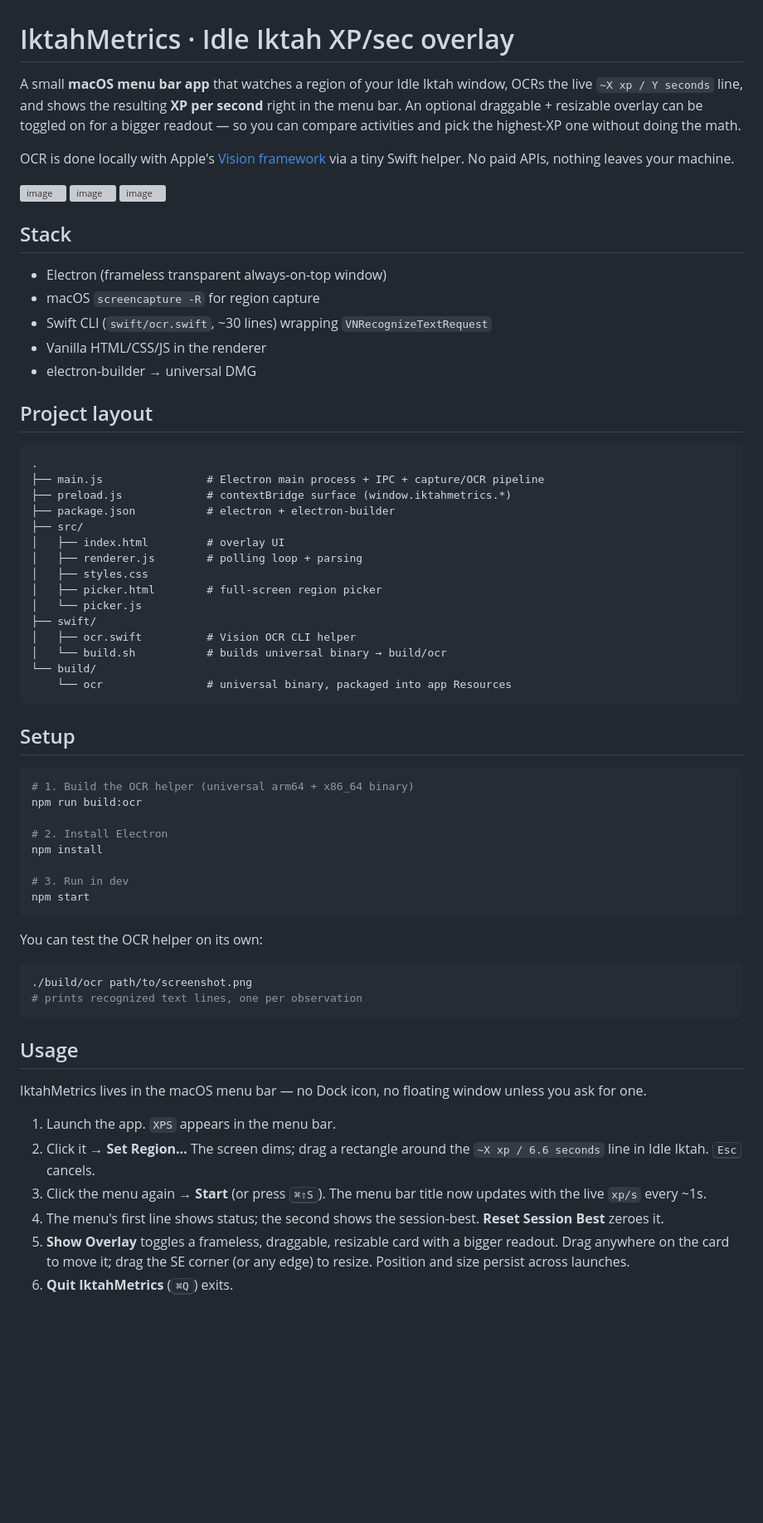
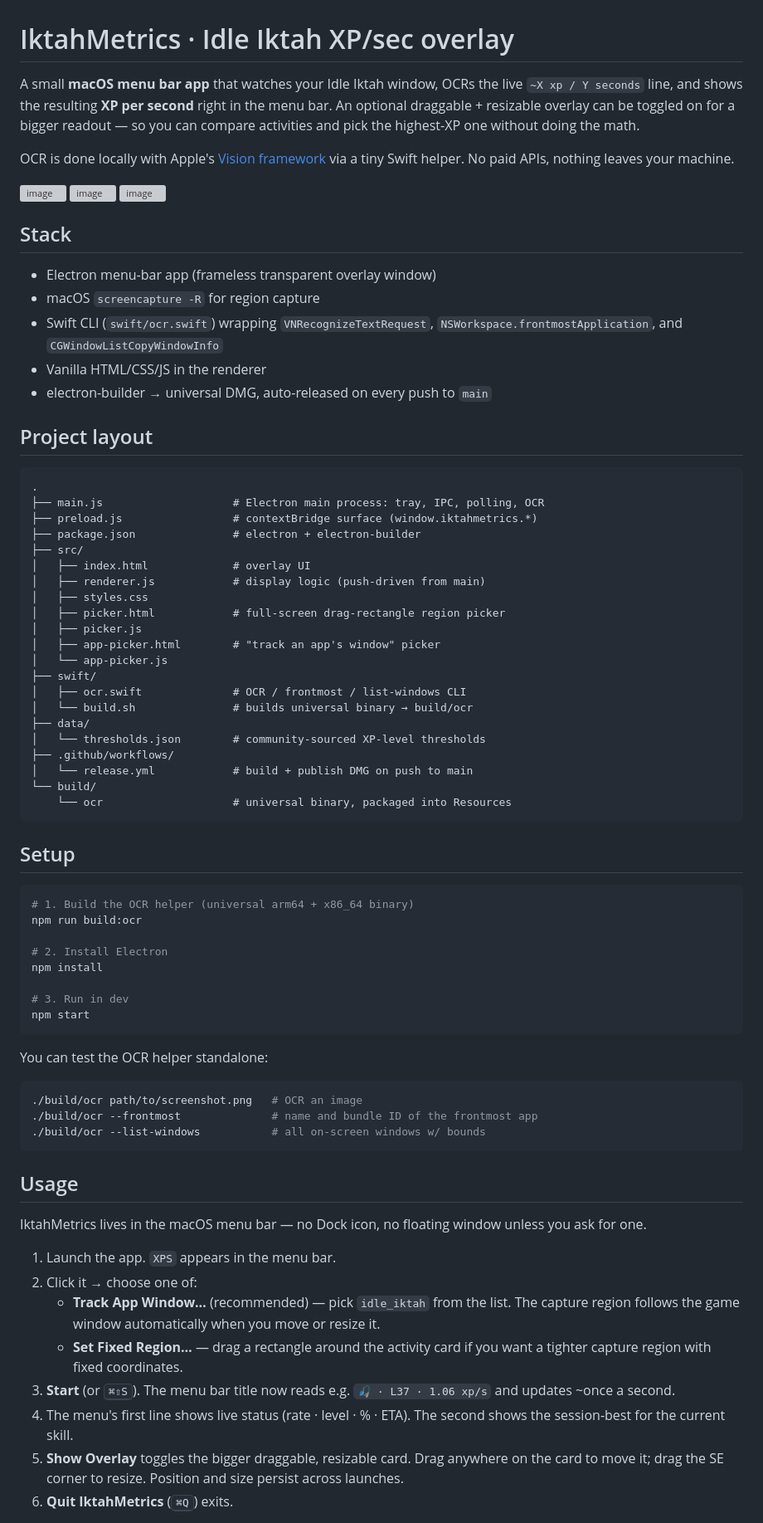
Before and after one commit to Linesmerrill/IktahMetrics, a Markdown page: README.md, the part around one of its changes. Shown at 83% size. GitHub-like rendering; blank space fills up the shorter version; grey boxes are pictures that could not be loaded.

````diff
--- a/README.md
+++ b/README.md
@@ -1,10 +1,10 @@
 # IktahMetrics · Idle Iktah XP/sec overlay
 
-A small **macOS menu bar app** that watches a region of your Idle Iktah window,
-OCRs the live `~X xp / Y seconds` line, and shows the resulting
-**XP per second** right in the menu bar. An optional draggable + resizable
-overlay can be toggled on for a bigger readout — so you can compare activities
-and pick the highest-XP one without doing the math.
+A small **macOS menu bar app** that watches your Idle Iktah window, OCRs the
+live `~X xp / Y seconds` line, and shows the resulting **XP per second** right
+in the menu bar. An optional draggable + resizable overlay can be toggled on
+for a bigger readout — so you can compare activities and pick the highest-XP
+one without doing the math.
 
 OCR is done locally with Apple's [Vision framework](https://developer.apple.com/documentation/vision)
 via a tiny Swift helper. No paid APIs, nothing leaves your machine.
@@ -14,34 +14,39 @@ via a tiny Swift helper. No paid APIs, nothing leaves your machine.
 
 <img width="397" height="293" alt="image" src="https://github.com/user-attachments/assets/a695a4fb-bbdf-4ccc-991f-34ee701d8580" />
 
-
-
 ## Stack
 
-- Electron (frameless transparent always-on-top window)
+- Electron menu-bar app (frameless transparent overlay window)
 - macOS `screencapture -R` for region capture
-- Swift CLI (`swift/ocr.swift`, ~30 lines) wrapping `VNRecognizeTextRequest`
+- Swift CLI (`swift/ocr.swift`) wrapping `VNRecognizeTextRequest`,
+  `NSWorkspace.frontmostApplication`, and `CGWindowListCopyWindowInfo`
 - Vanilla HTML/CSS/JS in the renderer
-- electron-builder → universal DMG
+- electron-builder → universal DMG, auto-released on every push to `main`
 
 ## Project layout
 
 ```
 .
-├── main.js                # Electron main process + IPC + capture/OCR pipeline
-├── preload.js             # contextBridge surface (window.iktahmetrics.*)
-├── package.json           # electron + electron-builder
+├── main.js                    # Electron main process: tray, IPC, polling, OCR
+├── preload.js                 # contextBridge surface (window.iktahmetrics.*)
+├── package.json               # electron + electron-builder
 ├── src/
-│   ├── index.html         # overlay UI
-│   ├── renderer.js        # polling loop + parsing
+│   ├── index.html             # overlay UI
+│   ├── renderer.js            # display logic (push-driven from main)
 │   ├── styles.css
-│   ├── picker.html        # full-screen region picker
-│   └── picker.js
+│   ├── picker.html            # full-screen drag-rectangle region picker
+│   ├── picker.js
+│   ├── app-picker.html        # "track an app's window" picker
+│   └── app-picker.js
 ├── swift/
-│   ├── ocr.swift          # Vision OCR CLI helper
-│   └── build.sh           # builds universal binary → build/ocr
+│   ├── ocr.swift              # OCR / frontmost / list-windows CLI
+│   └── build.sh               # builds universal binary → build/ocr
+├── data/
+│   └── thresholds.json        # community-sourced XP-level thresholds
+├── .github/workflows/
+│   └── release.yml            # build + publish DMG on push to main
 └── build/
-    └── ocr                # universal binary, packaged into app Resources
+    └── ocr                    # universal binary, packaged into Resources
 ```
 
 ## Setup
@@ -57,11 +62,12 @@ npm install
 npm start
 ```
 
-You can test the OCR helper on its own:
+You can test the OCR helper standalone:
 
 ```sh
-./build/ocr path/to/screenshot.png
-# prints recognized text lines, one per observation
+./build/ocr path/to/screenshot.png   # OCR an image
+./build/ocr --frontmost              # name and bundle ID of the frontmost app
+./build/ocr --list-windows           # all on-screen windows w/ bounds
 ```
 
 ## Usage
@@ -70,14 +76,18 @@ IktahMetrics lives in the macOS menu bar — no Dock icon, no floating window
 unless you ask for one.
 
 1. Launch the app. `XPS` appears in the menu bar.
-2. Click it → **Set Region…** The screen dims; drag a rectangle around the
-   `~X xp / 6.6 seconds` line in Idle Iktah. <kbd>Esc</kbd> cancels.
-3. Click the menu again → **Start** (or press <kbd>⌘⇧S</kbd>). The menu bar
-   title now updates with the live `xp/s` every ~1s.
-4. The menu's first line shows status; the second shows the session-best.
-   **Reset Session Best** zeroes it.
-5. **Show Overlay** toggles a frameless, draggable, resizable card with a
-   bigger readout. Drag anywhere on the card to move it; drag the SE corner
-   (or any edge) to resize. Position and size persist across launches.
+2. Click it → choose one of:
+   - **Track App Window…** (recommended) — pick `idle_iktah` from the list.
+     The capture region follows the game window automatically when you move
+     or resize it.
+   - **Set Fixed Region…** — drag a rectangle around the activity card if
+     you want a tighter capture region with fixed coordinates.
+3. **Start** (or <kbd>⌘⇧S</kbd>). The menu bar title now reads e.g.
+   `🎣 · L37 · 1.06 xp/s` and updates ~once a second.
+4. The menu's first line shows live status (rate · level · % · ETA).
+   The second shows the session-best for the current skill.
+5. **Show Overlay** toggles the bigger draggable, resizable card. Drag
+   anywhere on the card to move it; drag the SE corner to resize. Position
+   and size persist across launches.
 6. **Quit IktahMetrics** (<kbd>⌘Q</kbd>) exits.
 
````
Also changed, not shown: other parts of README.md (+102 -20 lines).
